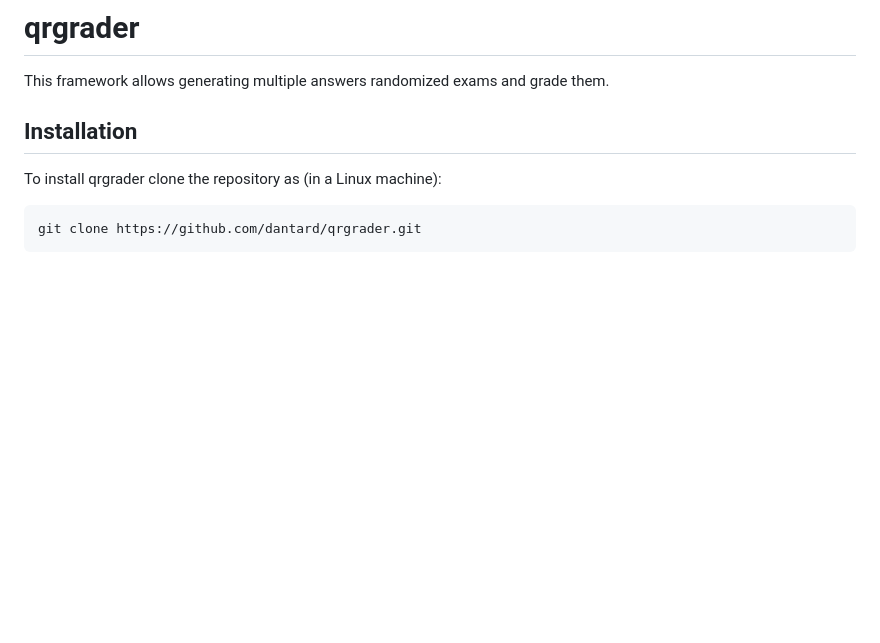
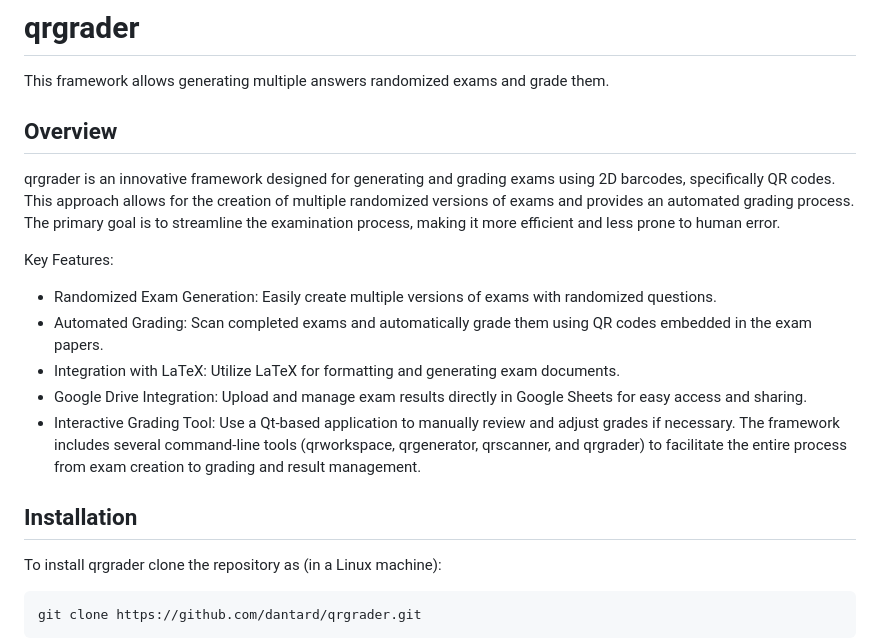
Before and after one commit to dantard/qrgrader, a Markdown page: README.md, the part around the change. Rendered like a GitHub page; blank space fills up the shorter version.

```diff
--- a/README.md
+++ b/README.md
@@ -1,5 +1,17 @@
 # qrgrader
 This framework allows generating multiple answers randomized exams and grade them.
+
+## Overview
+qrgrader is an innovative framework designed for generating and grading exams using 2D barcodes, specifically QR codes. This approach allows for the creation of multiple randomized versions of exams and provides an automated grading process. The primary goal is to streamline the examination process, making it more efficient and less prone to human error.
+
+Key Features:
+- Randomized Exam Generation: Easily create multiple versions of exams with randomized questions.
+- Automated Grading: Scan completed exams and automatically grade them using QR codes embedded in the exam papers.
+- Integration with LaTeX: Utilize LaTeX for formatting and generating exam documents.
+- Google Drive Integration: Upload and manage exam results directly in Google Sheets for easy access and sharing.
+- Interactive Grading Tool: Use a Qt-based application to manually review and adjust grades if necessary.
+The framework includes several command-line tools (qrworkspace, qrgenerator, qrscanner, and qrgrader) to facilitate the entire process from exam creation to grading and result management.
+
 
 ## Installation
 
```
